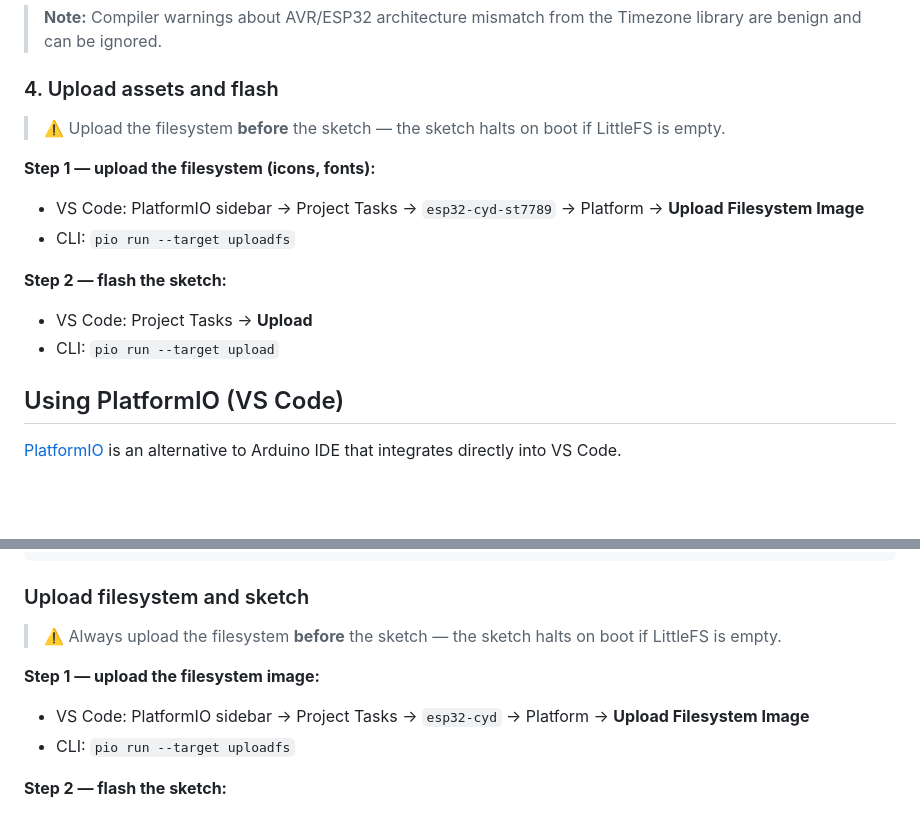
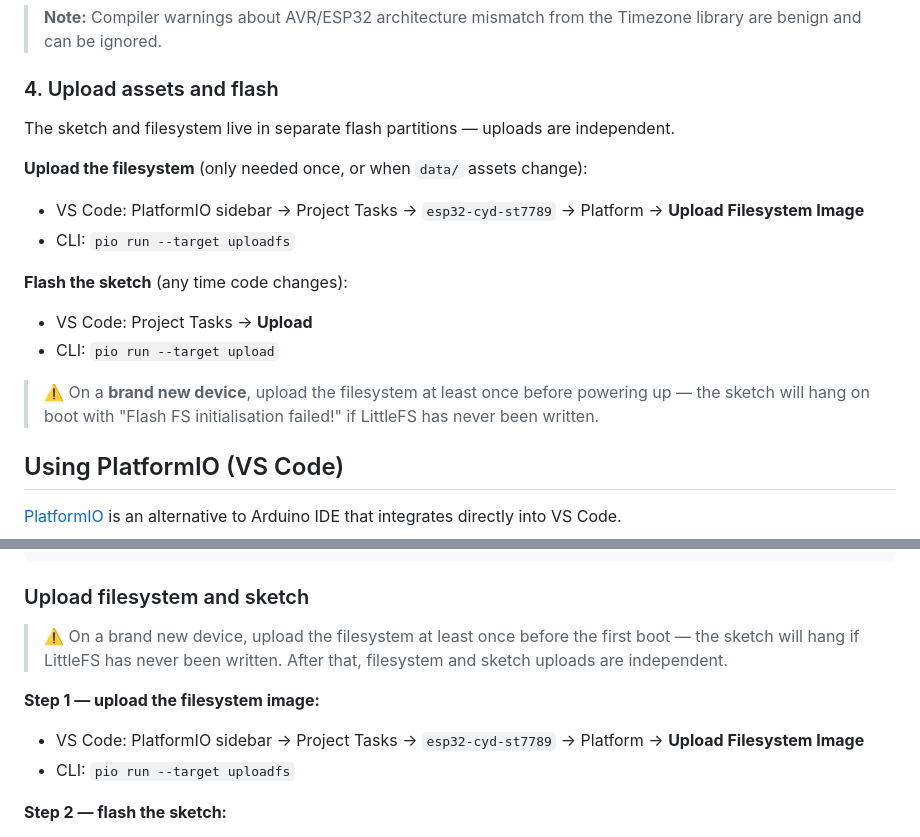
Before and after one commit to pranavek/ESP32_CYD_Weather_Station_With_Forecast, a Markdown page: README.md, 2 parts joined by grey strips. Drawn GitHub-style; blank space fills up the shorter version.

Commit message:
Clarify filesystem and sketch upload are independent

```diff
--- a/README.md
+++ b/README.md
@@ -86,15 +86,17 @@ To add a timezone not listed, add `TimeChangeRule` pairs to `NTP_Time.h` followi
 
 ### 4. Upload assets and flash
 
-> ⚠️ Upload the filesystem **before** the sketch — the sketch halts on boot if LittleFS is empty.
+The sketch and filesystem live in separate flash partitions — uploads are independent.
 
-**Step 1 — upload the filesystem (icons, fonts):**
+**Upload the filesystem** (only needed once, or when `data/` assets change):
 - VS Code: PlatformIO sidebar → Project Tasks → `esp32-cyd-st7789` → Platform → **Upload Filesystem Image**
 - CLI: `pio run --target uploadfs`
 
-**Step 2 — flash the sketch:**
+**Flash the sketch** (any time code changes):
 - VS Code: Project Tasks → **Upload**
 - CLI: `pio run --target upload`
+
+> ⚠️ On a **brand new device**, upload the filesystem at least once before powering up — the sketch will hang on boot with "Flash FS initialisation failed!" if LittleFS has never been written.
 
 ## Using PlatformIO (VS Code)
 
@@ -168,11 +170,11 @@ build_flags =
 
 ### Upload filesystem and sketch
 
-> ⚠️ Always upload the filesystem **before** the sketch — the sketch halts on boot if LittleFS is empty.
+> ⚠️ On a brand new device, upload the filesystem at least once before the first boot — the sketch will hang if LittleFS has never been written. After that, filesystem and sketch uploads are independent.
 
 **Step 1 — upload the filesystem image:**
 
-- VS Code: PlatformIO sidebar → Project Tasks → `esp32-cyd` → Platform → **Upload Filesystem Image**
+- VS Code: PlatformIO sidebar → Project Tasks → `esp32-cyd-st7789` → Platform → **Upload Filesystem Image**
 - CLI: `pio run --target uploadfs`
 
 **Step 2 — flash the sketch:**
```
